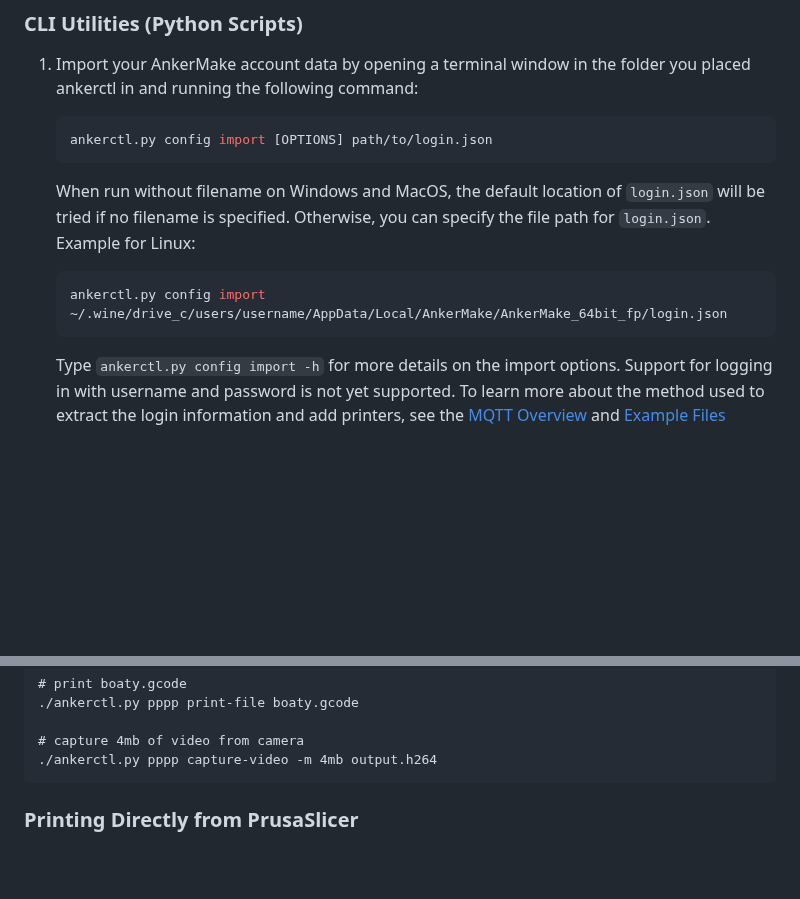
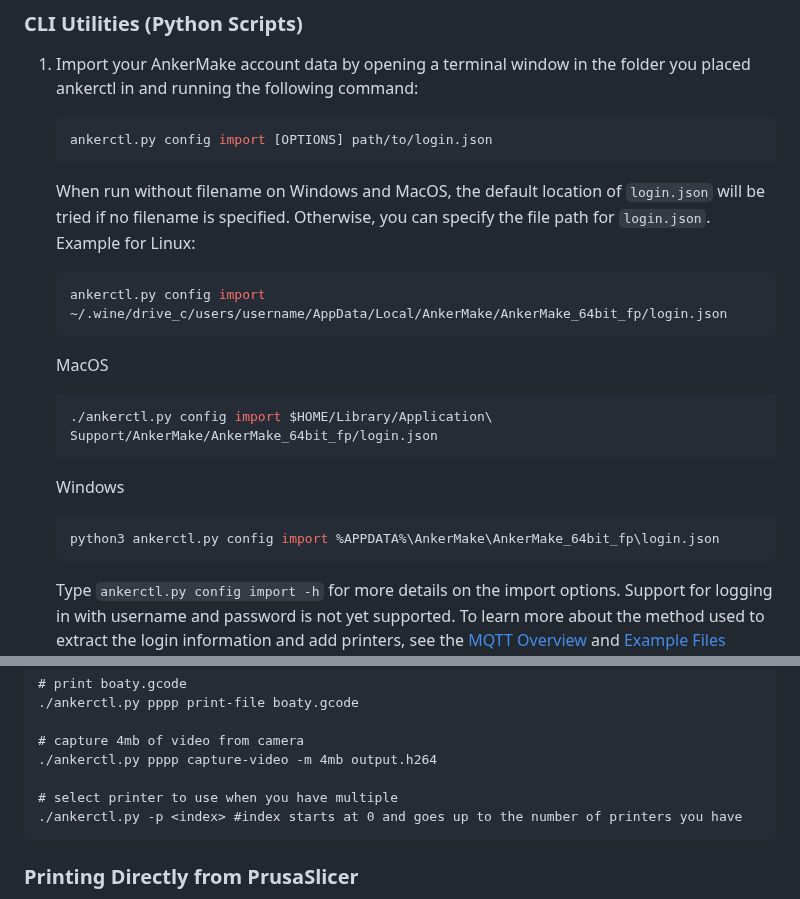
Before and after one commit to Ankermgmt/ankermake-m5-protocol, a Markdown page: README.md, 2 parts joined by grey strips. GitHub-like rendering; blank space fills up the shorter version.

Commit message:
Update README.md
Added Multiple Printer Command flags and explanation.
Added additional config imports for Windows and Mac

````diff
--- a/README.md
+++ b/README.md
@@ -63,9 +63,16 @@ Follow the instructions for a [docker install](./documentation/install-from-dock
    ```
 
    When run without filename on Windows and MacOS, the default location of `login.json` will be tried if no filename is specified. Otherwise, you can specify the file path for `login.json`. Example for Linux:
-
    ```sh
    ankerctl.py config import ~/.wine/drive_c/users/username/AppData/Local/AnkerMake/AnkerMake_64bit_fp/login.json
+   ```
+   MacOS
+   ```sh
+   ./ankerctl.py config import $HOME/Library/Application\ Support/AnkerMake/AnkerMake_64bit_fp/login.json
+   ```
+   Windows
+   ```sh
+   python3 ankerctl.py config import %APPDATA%\AnkerMake\AnkerMake_64bit_fp\login.json
    ```
 
    Type `ankerctl.py config import -h` for more details on the import options. Support for logging in with username and password is not yet supported. To learn more about the method used to extract the login information and add printers, see the [MQTT Overview](./documentation/mqtt-overview.md) and [Example Files](./documentation/example-file-usage) documentation.
@@ -120,6 +127,9 @@ Some examples:
 
 # capture 4mb of video from camera
 ./ankerctl.py pppp capture-video -m 4mb output.h264
+
+# select printer to use when you have multiple
+./ankerctl.py -p <index> #index starts at 0 and goes up to the number of printers you have
 ```
 
 ### Printing Directly from PrusaSlicer
````
